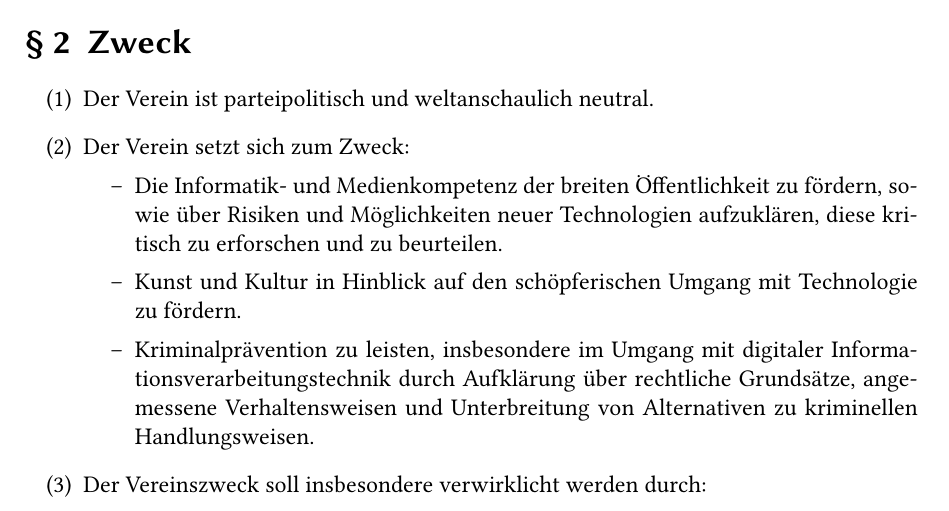
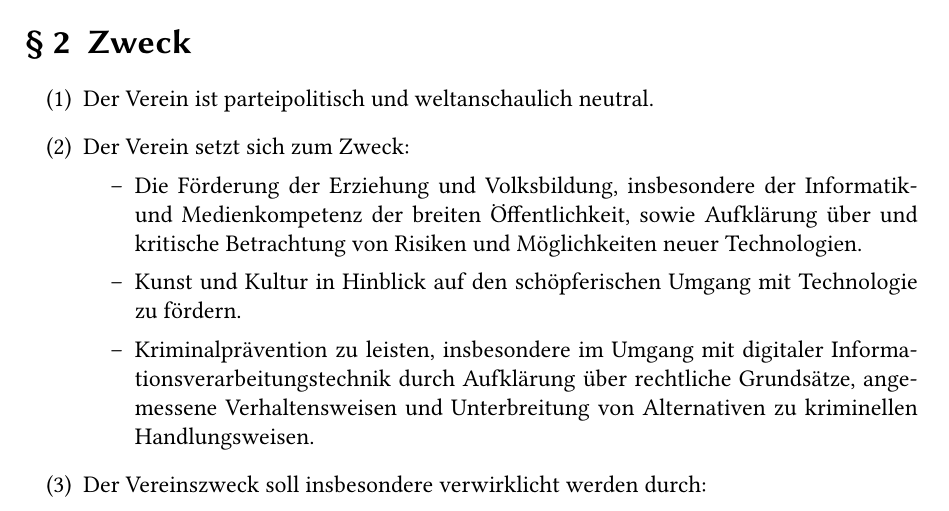
Before and after one commit to Valodim/stratum0-satzung, a LaTeX document (Satzung.tex): part of page 1 of 6, cut so that both start at the same text. Compiled offline with pdfLaTeX.

Commit message:
gemeinnuetzigkeit: formale Anpassung § 2 Abs. 2
Entsprechend der Vorabpruefung des Finanzamtes, direktere Anlehnung an
§ 52 Abs. 2 Abgabenordnung

Abgabenordnung siehe:
http://www.bundesrecht.juris.de/bundesrecht/ao_1977/gesamt.pdf

```diff
--- a/Satzung.tex
+++ b/Satzung.tex
@@ -27,9 +27,11 @@
   \item Der Verein ist parteipolitisch und weltanschaulich neutral.
   \item Der Verein setzt sich zum Zweck:
     \begin{itemize}
-      \item Die Informatik- und Medienkompetenz der breiten Öffentlichkeit zu
-        fördern, sowie über Risiken und Möglichkeiten neuer Technologien
-        aufzuklären, diese kritisch zu erforschen und zu beurteilen.
+      \item
+         Die Förderung der Erziehung und Volksbildung, insbesondere der
+         Informatik- und Medienkompetenz der breiten Öffentlichkeit, sowie
+         Aufklärung über und kritische Betrachtung von Risiken und
+         Möglichkeiten neuer Technologien.
       \item Kunst und Kultur in Hinblick auf den schöpferischen Umgang mit
         Technologie zu fördern.
       \item Kriminalprävention zu leisten, insbesondere im Umgang mit digitaler
```
